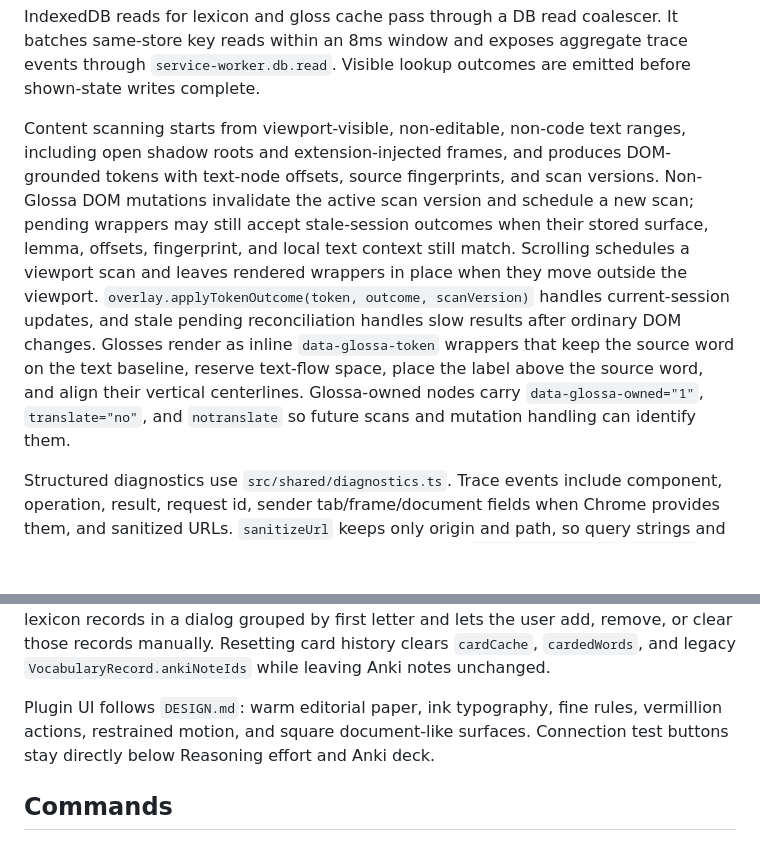
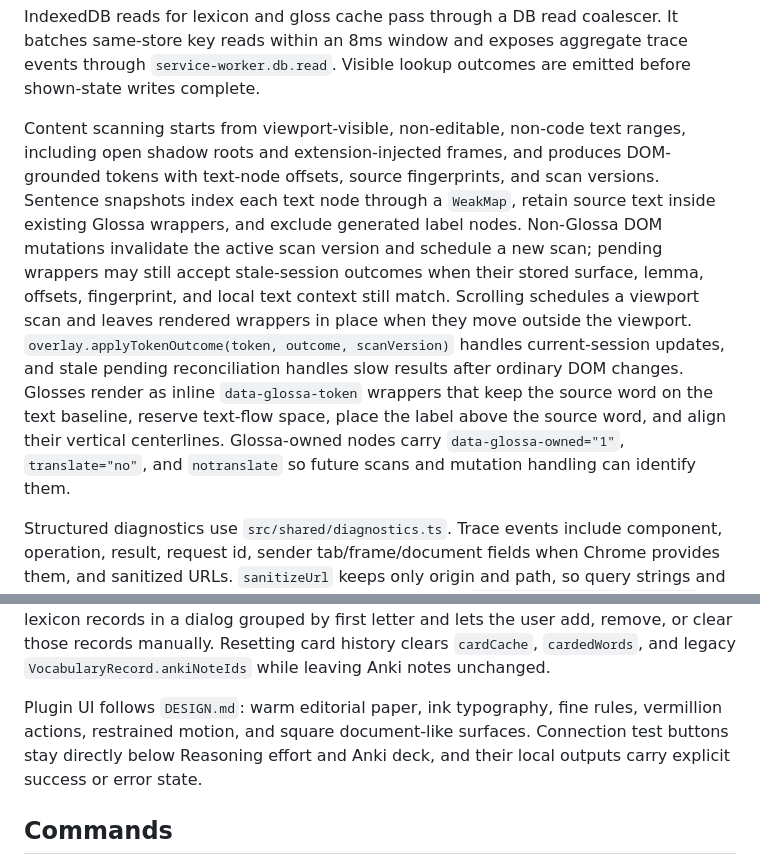
Before and after one commit to JiaJunDeng5930/glossa, a Markdown page: AGENTS.md, 2 parts joined by grey strips. GitHub-like rendering; blank space fills up the shorter version.

Commit message:
docs(ux): record connection and context guarantees

```diff
--- a/AGENTS.md
+++ b/AGENTS.md
@@ -29,7 +29,7 @@ Card creation keeps a word-only `cardedWords` store keyed by `lang:lemma`. A nor
 
 IndexedDB reads for lexicon and gloss cache pass through a DB read coalescer. It batches same-store key reads within an 8ms window and exposes aggregate trace events through `service-worker.db.read`. Visible lookup outcomes are emitted before shown-state writes complete.
 
-Content scanning starts from viewport-visible, non-editable, non-code text ranges, including open shadow roots and extension-injected frames, and produces DOM-grounded tokens with text-node offsets, source fingerprints, and scan versions. Non-Glossa DOM mutations invalidate the active scan version and schedule a new scan; pending wrappers may still accept stale-session outcomes when their stored surface, lemma, offsets, fingerprint, and local text context still match. Scrolling schedules a viewport scan and leaves rendered wrappers in place when they move outside the viewport. `overlay.applyTokenOutcome(token, outcome, scanVersion)` handles current-session updates, and stale pending reconciliation handles slow results after ordinary DOM changes. Glosses render as inline `data-glossa-token` wrappers that keep the source word on the text baseline, reserve text-flow space, place the label above the source word, and align their vertical centerlines. Glossa-owned nodes carry `data-glossa-owned="1"`, `translate="no"`, and `notranslate` so future scans and mutation handling can identify them.
+Content scanning starts from viewport-visible, non-editable, non-code text ranges, including open shadow roots and extension-injected frames, and produces DOM-grounded tokens with text-node offsets, source fingerprints, and scan versions. Sentence snapshots index each text node through a `WeakMap`, retain source text inside existing Glossa wrappers, and exclude generated label nodes. Non-Glossa DOM mutations invalidate the active scan version and schedule a new scan; pending wrappers may still accept stale-session outcomes when their stored surface, lemma, offsets, fingerprint, and local text context still match. Scrolling schedules a viewport scan and leaves rendered wrappers in place when they move outside the viewport. `overlay.applyTokenOutcome(token, outcome, scanVersion)` handles current-session updates, and stale pending reconciliation handles slow results after ordinary DOM changes. Glosses render as inline `data-glossa-token` wrappers that keep the source word on the text baseline, reserve text-flow space, place the label above the source word, and align their vertical centerlines. Glossa-owned nodes carry `data-glossa-owned="1"`, `translate="no"`, and `notranslate` so future scans and mutation handling can identify them.
 
 Structured diagnostics use `src/shared/diagnostics.ts`. Trace events include component, operation, result, request id, sender tab/frame/document fields when Chrome provides them, and sanitized URLs. `sanitizeUrl` keeps only origin and path, so query strings and fragments stay out of logs. Performance traces include `content.scan.chunk`, `service-worker.lookup.chunk`, `service-worker.db.read`, `service-worker.ai.frame`, and `service-worker.scan.done`.
 
@@ -37,7 +37,7 @@ Runtime error payloads are diagnostic data: `reason`, `message`, optional `servi
 
 Known-word filter assets live in `assets/known-wordlists/`. `junior-high` is the unstarred compulsory-education subset and `senior-high` is the full 3000-word appendix from the Ministry of Education high-school English curriculum standard zip. Extra filter presets cover CET-4, CET-6, TOEFL, GRE, and COCA 20000. The options page opens known lexicon records in a dialog grouped by first letter and lets the user add, remove, or clear those records manually. Resetting card history clears `cardCache`, `cardedWords`, and legacy `VocabularyRecord.ankiNoteIds` while leaving Anki notes unchanged.
 
-Plugin UI follows `DESIGN.md`: warm editorial paper, ink typography, fine rules, vermillion actions, restrained motion, and square document-like surfaces. Connection test buttons stay directly below Reasoning effort and Anki deck.
+Plugin UI follows `DESIGN.md`: warm editorial paper, ink typography, fine rules, vermillion actions, restrained motion, and square document-like surfaces. Connection test buttons stay directly below Reasoning effort and Anki deck, and their local outputs carry explicit success or error state.
 
 ## Commands
 
```
Also changed, not shown: docs/ux-audit.md (+2 -2 lines).
